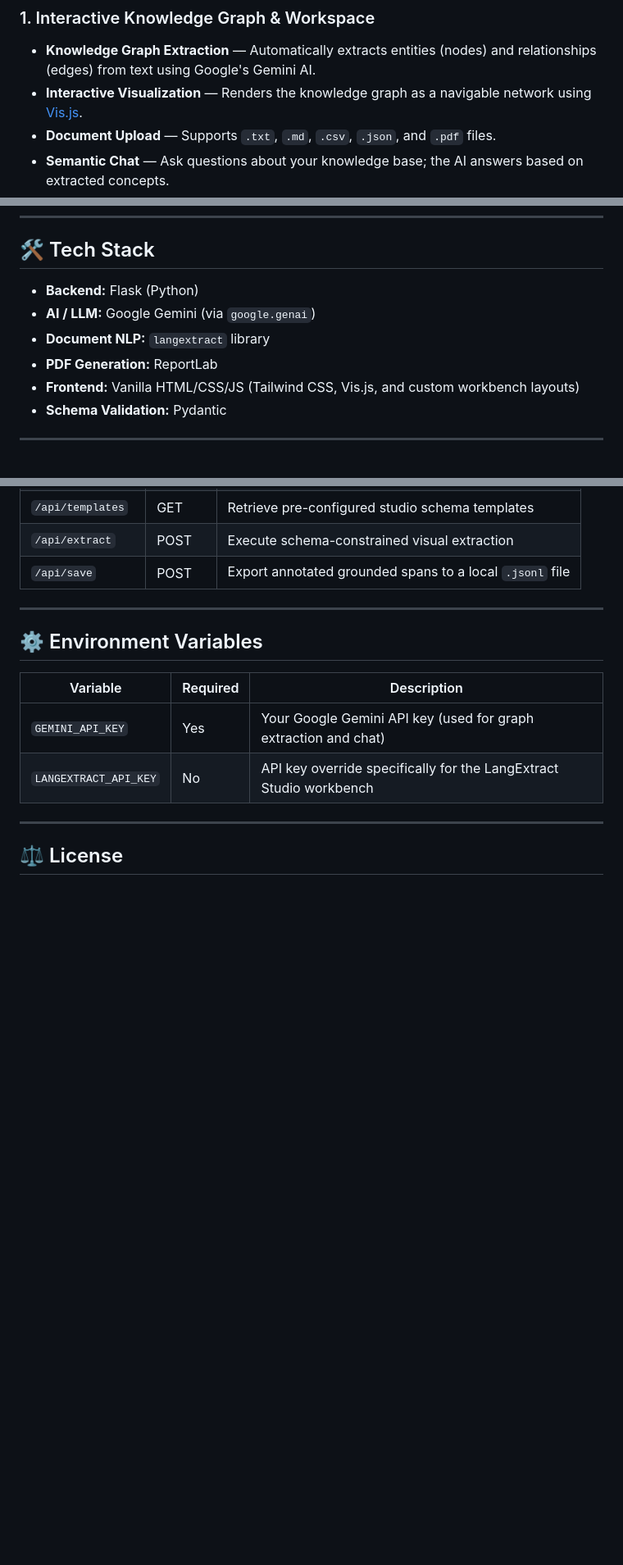
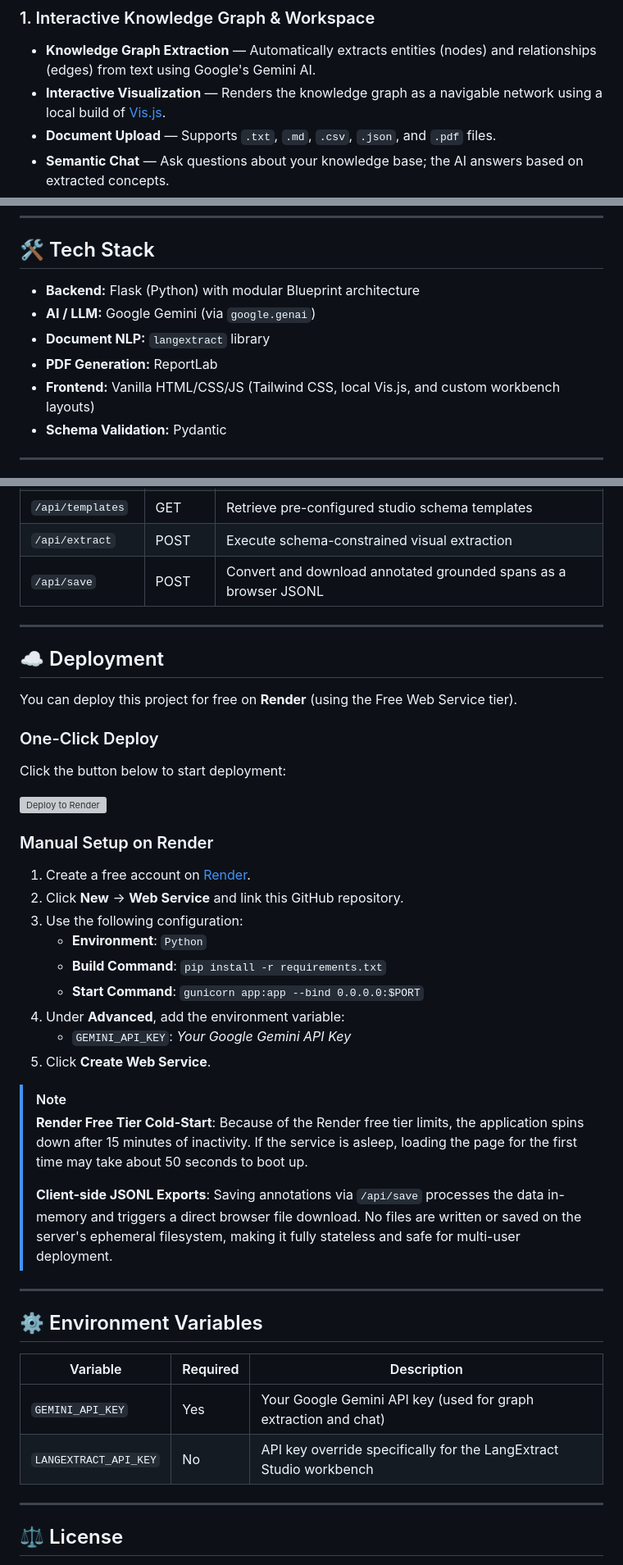
Before and after one commit to chandakapu/knowledge-graph-notebook, a Markdown page: README.md, 3 parts joined by grey strips. Shown at 82% size. Rendered like a GitHub page; blank space fills up the shorter version; grey boxes are pictures that could not be loaded.

Commit message:
Phase 6: Update README with deployment guides, client-side download caveats, and architecture layout

```diff
--- a/README.md
+++ b/README.md
@@ -8,7 +10,7 @@ A Flask-based web application that provides a neuro-symbolic knowledge mapping w
 
 ### 1. Interactive Knowledge Graph & Workspace
 - **Knowledge Graph Extraction** — Automatically extracts entities (nodes) and relationships (edges) from text using Google's Gemini AI.
-- **Interactive Visualization** — Renders the knowledge graph as a navigable network using [Vis.js](https://visjs.org/).
+- **Interactive Visualization** — Renders the knowledge graph as a navigable network using a local build of [Vis.js](https://visjs.org/).
 - **Document Upload** — Supports `.txt`, `.md`, `.csv`, `.json`, and `.pdf` files.
 - **Semantic Chat** — Ask questions about your knowledge base; the AI answers based on extracted concepts.
 - **Semantic Search** — Search for nodes in the graph by meaning and relationships, not just exact keywords.
@@ -26,11 +28,11 @@ A Flask-based web application that provides a neuro-symbolic knowledge mapping w
 
 ## 🛠️ Tech Stack
 
-- **Backend:** Flask (Python)
+- **Backend:** Flask (Python) with modular Blueprint architecture
 - **AI / LLM:** Google Gemini (via `google.genai`)
 - **Document NLP:** `langextract` library
 - **PDF Generation:** ReportLab
-- **Frontend:** Vanilla HTML/CSS/JS (Tailwind CSS, Vis.js, and custom workbench layouts)
+- **Frontend:** Vanilla HTML/CSS/JS (Tailwind CSS, local Vis.js, and custom workbench layouts)
 - **Schema Validation:** Pydantic
 
 ---
@@ -126,7 +133,34 @@ The application will be available at **http://localhost:5000**.
 | `/api/export-pdf` | POST | Export a PDF summary of the workspace |
 | `/api/templates` | GET | Retrieve pre-configured studio schema templates |
 | `/api/extract` | POST | Execute schema-constrained visual extraction |
-| `/api/save` | POST | Export annotated grounded spans to a local `.jsonl` file |
+| `/api/save` | POST | Convert and download annotated grounded spans as a browser JSONL |
+
+---
+
+## ☁️ Deployment
+
+You can deploy this project for free on **Render** (using the Free Web Service tier).
+
+### One-Click Deploy
+Click the button below to start deployment:
+
+[![Deploy to Render](https://render.com/images/deploy-to-render-button.svg)](https://render.com/deploy?repo=https://github.com/chandakapu/langextract)
+
+### Manual Setup on Render
+1. Create a free account on [Render](https://render.com).
+2. Click **New** -> **Web Service** and link this GitHub repository.
+3. Use the following configuration:
+   - **Environment**: `Python`
+   - **Build Command**: `pip install -r requirements.txt`
+   - **Start Command**: `gunicorn app:app --bind 0.0.0.0:$PORT`
+4. Under **Advanced**, add the environment variable:
+   - `GEMINI_API_KEY`: *Your Google Gemini API Key*
+5. Click **Create Web Service**.
+
+> [!NOTE]
+> **Render Free Tier Cold-Start**: Because of the Render free tier limits, the application spins down after 15 minutes of inactivity. If the service is asleep, loading the page for the first time may take about 50 seconds to boot up.
+>
+> **Client-side JSONL Exports**: Saving annotations via `/api/save` processes the data in-memory and triggers a direct browser file download. No files are written or saved on the server's ephemeral filesystem, making it fully stateless and safe for multi-user deployment.
 
 ---
 
```
Also changed, not shown: other parts of README.md (+13 -6 lines).
